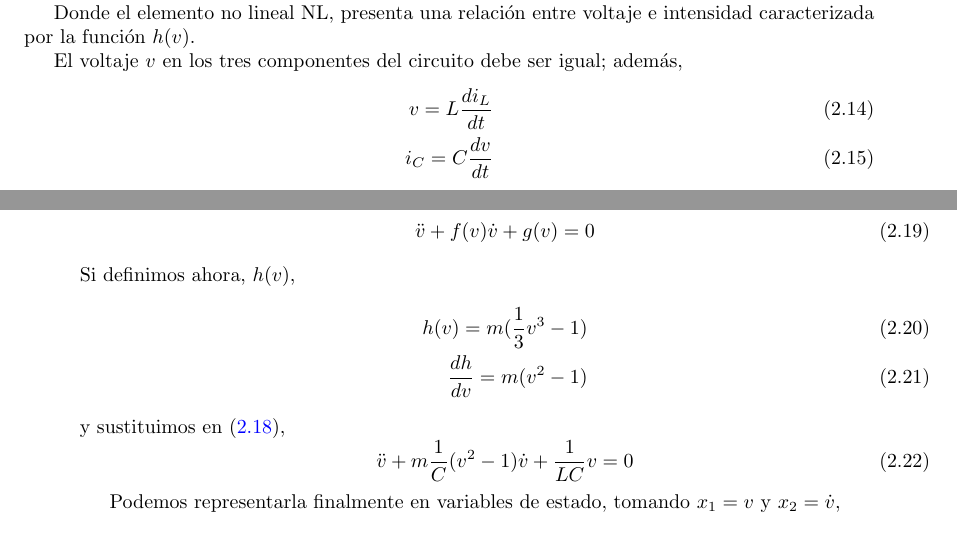
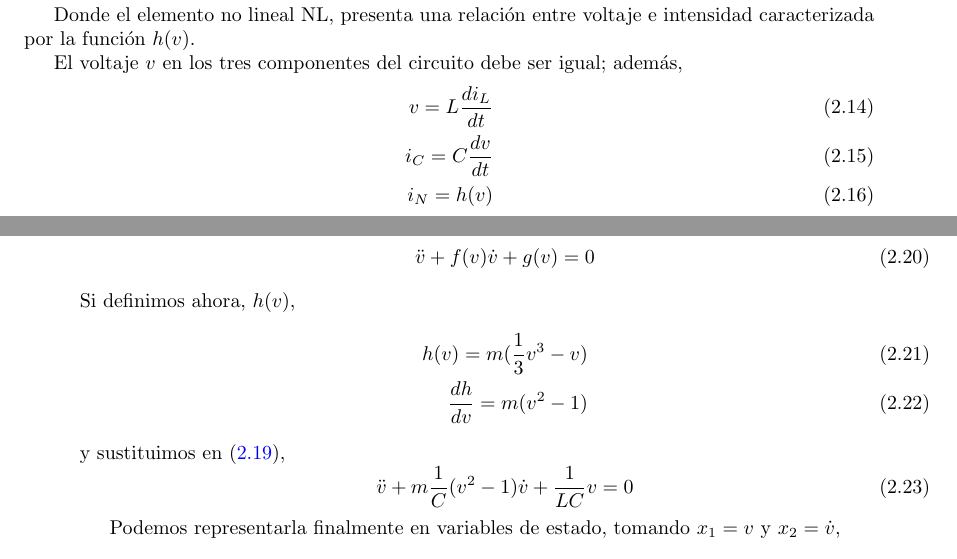
Before and after one commit to UCM-237/Realimentados, a LaTeX book (manual/realimentados.tex, which reads manual/modelado.tex): two parts of pages 12 and 13 of 93, joined at a grey line, cut so that both start at the same text. Compiled offline with pdfLaTeX.

Commit message:
corrección de erratas en capítulo 2

```diff
--- a/manual/modelado.tex
+++ b/manual/modelado.tex
@@ -177,7 +177,8 @@ Donde el elemento no lineal NL, presenta una relación entre voltaje e intensida
 El voltaje $v$ en los tres componentes del circuito debe ser igual; además,
 \begin{align}
 v = L \frac{di_L}{dt}\\
-i_C = C\frac{dv}{dt}
+i_C = C\frac{dv}{dt}\\
+i_N = h(v)
 \end{align}
 Si aplicamos la primera ley de Kirchohff al nodo superior del circuito,
 \begin{align}
@@ -194,7 +195,7 @@ Se trata de un caso particular de la ecuación de Liénard,
 \end{equation}
 Si definimos ahora, $h(v)$,
 \begin{align}
-h(v) = m(\frac{1}{3}v^3-1)\\
+h(v) = m(\frac{1}{3}v^3-v)\\
 \frac{dh}{dv} = m(v^2-1)
 \end{align}
 y sustituimos en (\ref{eq:vdp2}),
```
Also changed, not shown: manual/modelado.tex (6 more changed lines), 1 other file.
